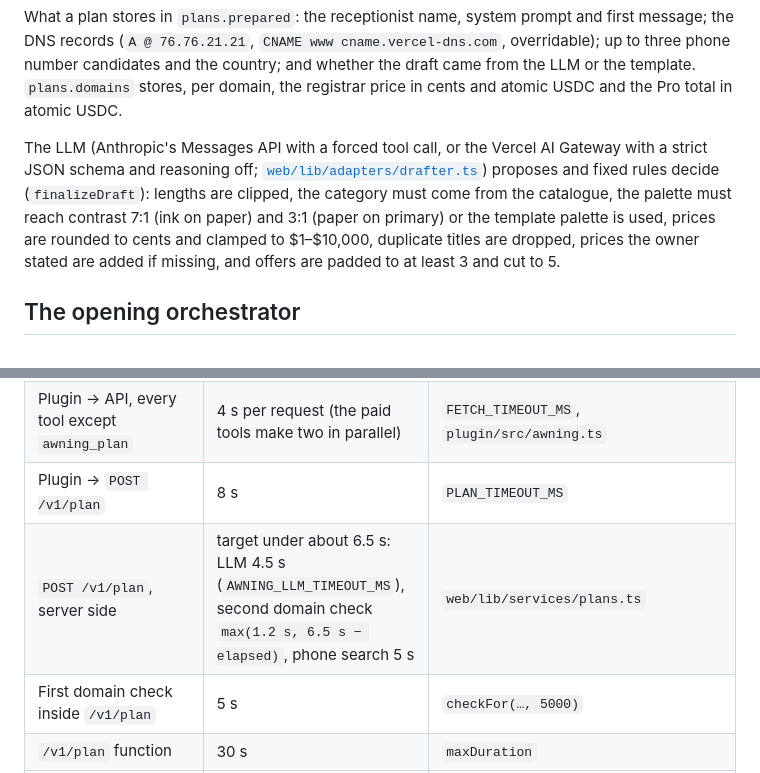
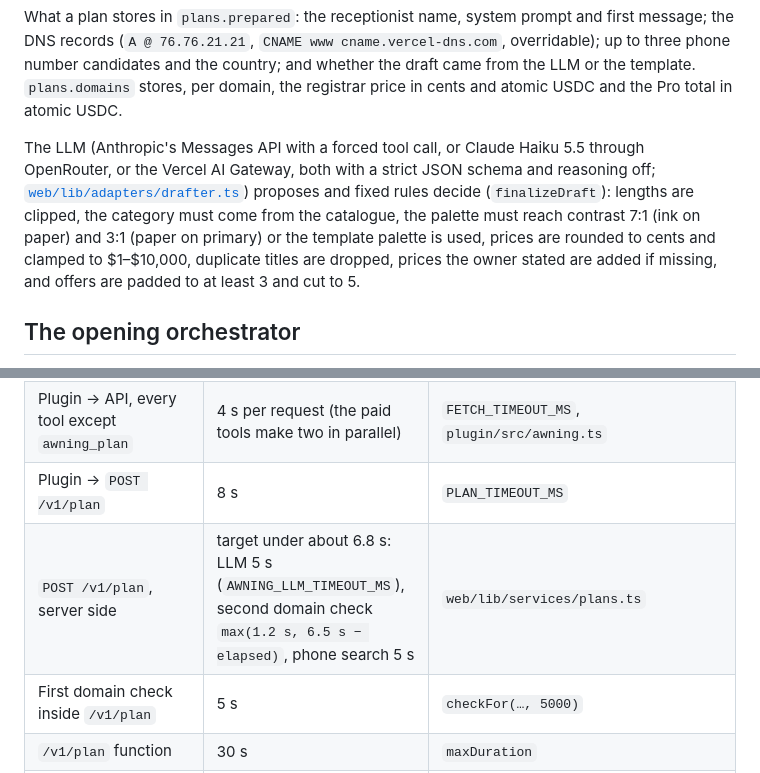
Before and after one commit to iamdflame/awning, a Markdown page: docs/ARCHITECTURE.md, 2 parts joined by grey strips. GitHub-like rendering.

```diff
--- a/docs/ARCHITECTURE.md
+++ b/docs/ARCHITECTURE.md
@@ -115,7 +115,7 @@ sequenceDiagram
 
 What a plan stores in `plans.prepared`: the receptionist name, system prompt and first message; the DNS records (`A @ 76.76.21.21`, `CNAME www cname.vercel-dns.com`, overridable); up to three phone number candidates and the country; and whether the draft came from the LLM or the template. `plans.domains` stores, per domain, the registrar price in cents and atomic USDC and the Pro total in atomic USDC.
 
-The LLM (Anthropic's Messages API with a forced tool call, or the Vercel AI Gateway with a strict JSON schema and reasoning off; [`web/lib/adapters/drafter.ts`](../web/lib/adapters/drafter.ts)) proposes and fixed rules decide (`finalizeDraft`): lengths are clipped, the category must come from the catalogue, the palette must reach contrast 7:1 (ink on paper) and 3:1 (paper on primary) or the template palette is used, prices are rounded to cents and clamped to $1–$10,000, duplicate titles are dropped, prices the owner stated are added if missing, and offers are padded to at least 3 and cut to 5.
+The LLM (Anthropic's Messages API with a forced tool call, or Claude Haiku 5.5 through OpenRouter, or the Vercel AI Gateway, both with a strict JSON schema and reasoning off; [`web/lib/adapters/drafter.ts`](../web/lib/adapters/drafter.ts)) proposes and fixed rules decide (`finalizeDraft`): lengths are clipped, the category must come from the catalogue, the palette must reach contrast 7:1 (ink on paper) and 3:1 (paper on primary) or the template palette is used, prices are rounded to cents and clamped to $1–$10,000, duplicate titles are dropped, prices the owner stated are added if missing, and offers are padded to at least 3 and cut to 5.
 
 ## The opening orchestrator
 
@@ -278,7 +278,7 @@ Migrations are generated with drizzle-kit into `web/drizzle/` and applied automa
 | Hosted plugin operation | 10 s | PayBox |
 | Plugin → API, every tool except `awning_plan` | 4 s per request (the paid tools make two in parallel) | `FETCH_TIMEOUT_MS`, `plugin/src/awning.ts` |
 | Plugin → `POST /v1/plan` | 8 s | `PLAN_TIMEOUT_MS` |
-| `POST /v1/plan`, server side | target under about 6.5 s: LLM 4.5 s (`AWNING_LLM_TIMEOUT_MS`), second domain check `max(1.2 s, 6.5 s − elapsed)`, phone search 5 s | `web/lib/services/plans.ts` |
+| `POST /v1/plan`, server side | target under about 6.8 s: LLM 5 s (`AWNING_LLM_TIMEOUT_MS`), second domain check `max(1.2 s, 6.5 s − elapsed)`, phone search 5 s | `web/lib/services/plans.ts` |
 | First domain check inside `/v1/plan` | 5 s | `checkFor(…, 5000)` |
 | `/v1/plan` function | 30 s | `maxDuration` |
 | `/x402/*` functions | 90 s | `maxDuration` |
```
Also changed, not shown: other parts of docs/ARCHITECTURE.md (+2 -2 lines), docs/SPEC.md (+4 -4 lines).
